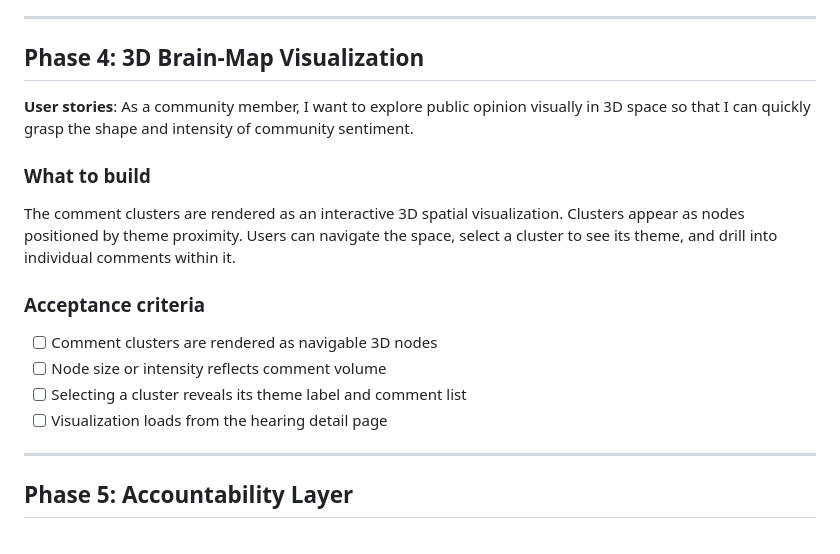
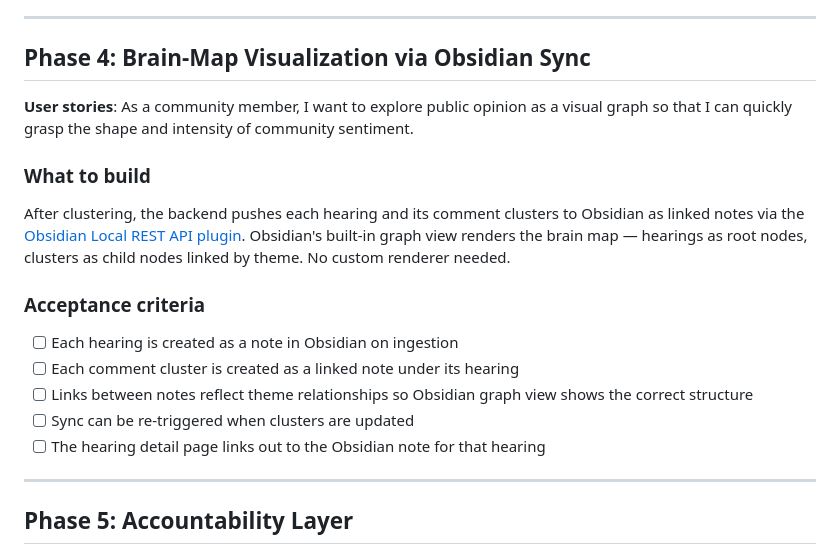
Before and after one commit to luiscarlosgarcia1/hackathon_2026, a Markdown page: docs/umbrella/plan.md, the part around the change. GitHub-like rendering.

Commit message:
updated obsidian sync

```diff
--- a/docs/umbrella/plan.md
+++ b/docs/umbrella/plan.md
@@ -62,20 +62,21 @@ Public comments can be submitted against a hearing. An AI agent groups them into
 
 ---
 
-## Phase 4: 3D Brain-Map Visualization
+## Phase 4: Brain-Map Visualization via Obsidian Sync
 
-**User stories**: As a community member, I want to explore public opinion visually in 3D space so that I can quickly grasp the shape and intensity of community sentiment.
+**User stories**: As a community member, I want to explore public opinion as a visual graph so that I can quickly grasp the shape and intensity of community sentiment.
 
 ### What to build
 
-The comment clusters are rendered as an interactive 3D spatial visualization. Clusters appear as nodes positioned by theme proximity. Users can navigate the space, select a cluster to see its theme, and drill into individual comments within it.
+After clustering, the backend pushes each hearing and its comment clusters to Obsidian as linked notes via the [Obsidian Local REST API plugin](https://github.com/coddingtonbear/obsidian-local-rest-api). Obsidian's built-in graph view renders the brain map — hearings as root nodes, clusters as child nodes linked by theme. No custom renderer needed.
 
 ### Acceptance criteria
 
-- [ ] Comment clusters are rendered as navigable 3D nodes
-- [ ] Node size or intensity reflects comment volume
-- [ ] Selecting a cluster reveals its theme label and comment list
-- [ ] Visualization loads from the hearing detail page
+- [ ] Each hearing is created as a note in Obsidian on ingestion
+- [ ] Each comment cluster is created as a linked note under its hearing
+- [ ] Links between notes reflect theme relationships so Obsidian graph view shows the correct structure
+- [ ] Sync can be re-triggered when clusters are updated
+- [ ] The hearing detail page links out to the Obsidian note for that hearing
 
 ---
 
```
